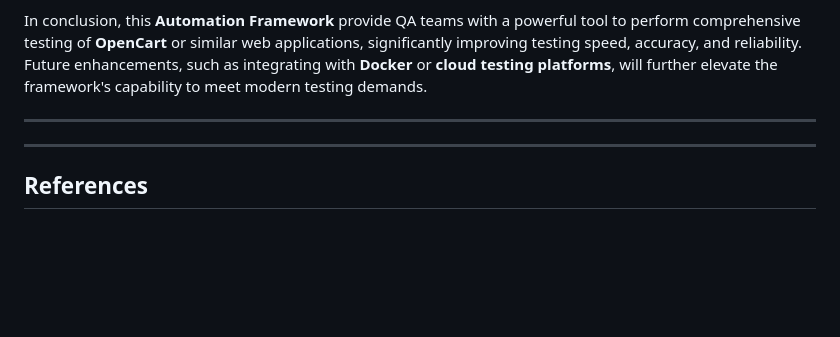
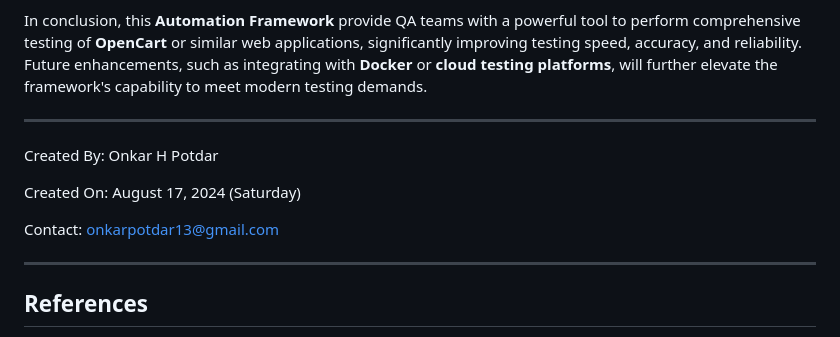
Before and after one commit to onkarpotdar13/Project_OpenCart, a Markdown page: README.md, the part around the change. Drawn GitHub-style; blank space fills up the shorter version.

```diff
--- a/README.md
+++ b/README.md
@@ -208,6 +208,12 @@ In conclusion, this **Automation Framework** provide QA teams with a powerful to
 
 ---
 
+Created By: Onkar H Potdar
+
+Created On: August 17, 2024 (Saturday)
+
+Contact: onkarpotdar13@gmail.com
+
 ---
 
 ## References
```
